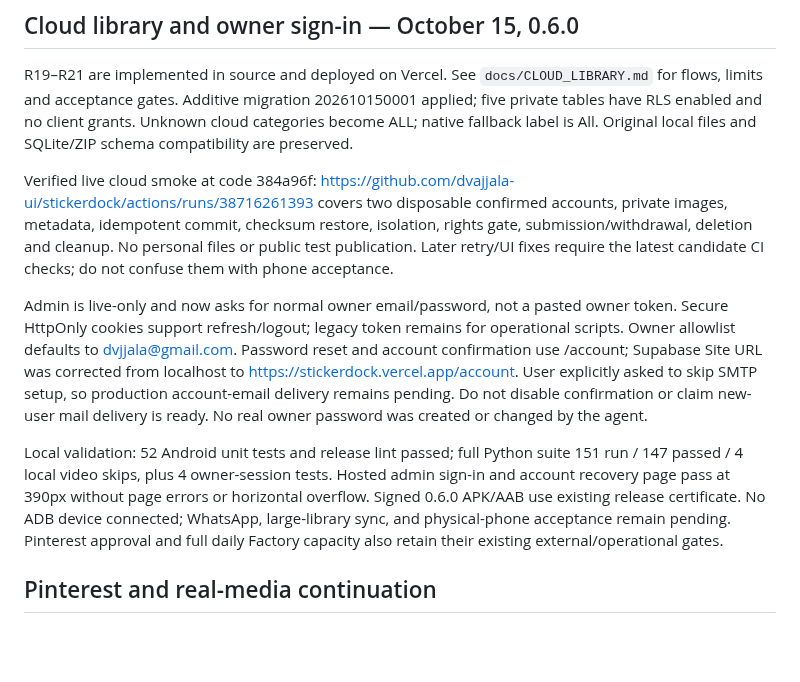
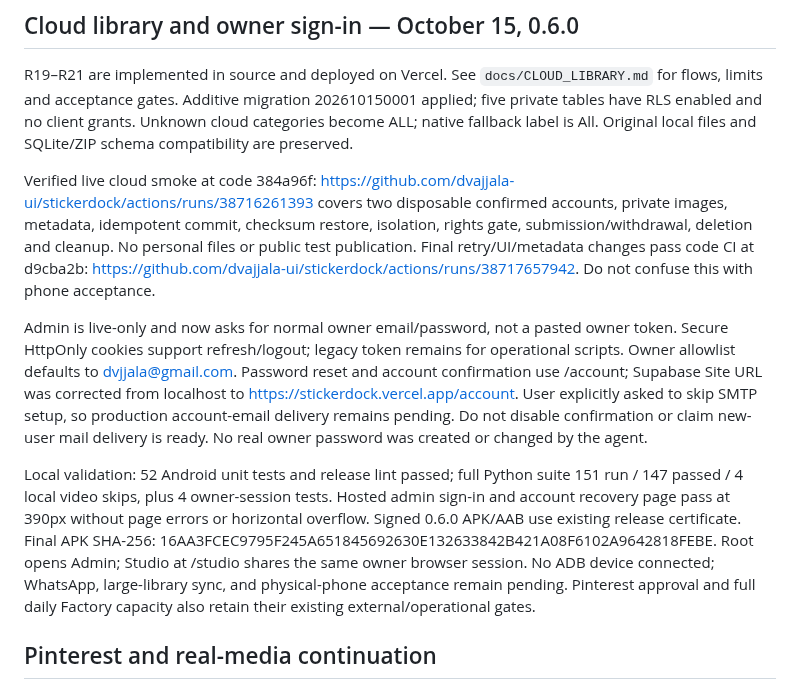
Before and after one commit to dvajjala-ui/stickerdock, a Markdown page: docs/CODEX_HANDOFF.md, the part around the change. GitHub-like rendering; blank space fills up the shorter version.

```diff
--- a/docs/CODEX_HANDOFF.md
+++ b/docs/CODEX_HANDOFF.md
@@ -12,8 +12,9 @@ Verified live cloud smoke at code 384a96f:
 https://github.com/dvajjala-ui/stickerdock/actions/runs/38716261393
 covers two disposable confirmed accounts, private images, metadata, idempotent
 commit, checksum restore, isolation, rights gate, submission/withdrawal, deletion
-and cleanup. No personal files or public test publication. Later retry/UI fixes
-require the latest candidate CI checks; do not confuse them with phone acceptance.
+and cleanup. No personal files or public test publication. Final retry/UI/metadata changes pass code CI at d9cba2b:
+https://github.com/dvajjala-ui/stickerdock/actions/runs/38717657942.
+Do not confuse this with phone acceptance.
 
 Admin is live-only and now asks for normal owner email/password, not a pasted
 owner token. Secure HttpOnly cookies support refresh/logout; legacy token remains
@@ -27,7 +28,9 @@ password was created or changed by the agent.
 Local validation: 52 Android unit tests and release lint passed; full Python
 suite 151 run / 147 passed / 4 local video skips, plus 4 owner-session tests.
 Hosted admin sign-in and account recovery page pass at 390px without page errors
-or horizontal overflow. Signed 0.6.0 APK/AAB use existing release certificate.
+or horizontal overflow. Signed 0.6.0 APK/AAB use existing release certificate. Final APK SHA-256:
+16AA3FCEC9795F245A651845692630E132633842B421A08F6102A9642818FEBE.
+Root opens Admin; Studio at /studio shares the same owner browser session.
 No ADB device connected; WhatsApp, large-library sync, and physical-phone
 acceptance remain pending. Pinterest approval and full daily Factory capacity
 also retain their existing external/operational gates.
```
Also changed, not shown: docs/QA_MATRIX.md (+16 -0 lines).
